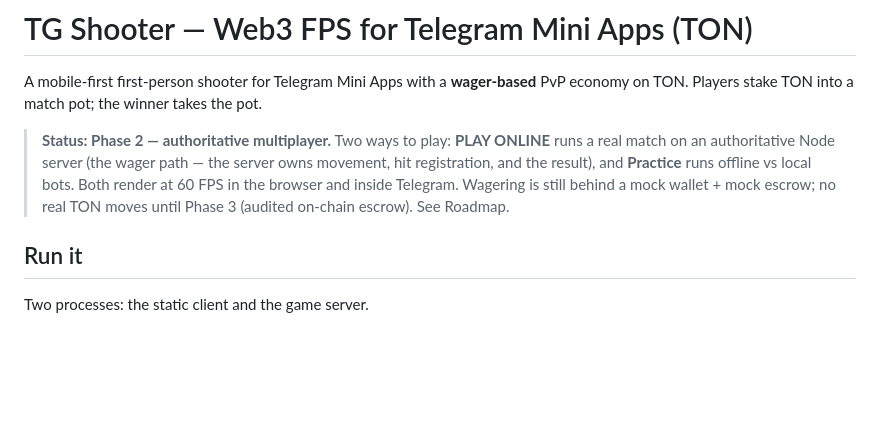
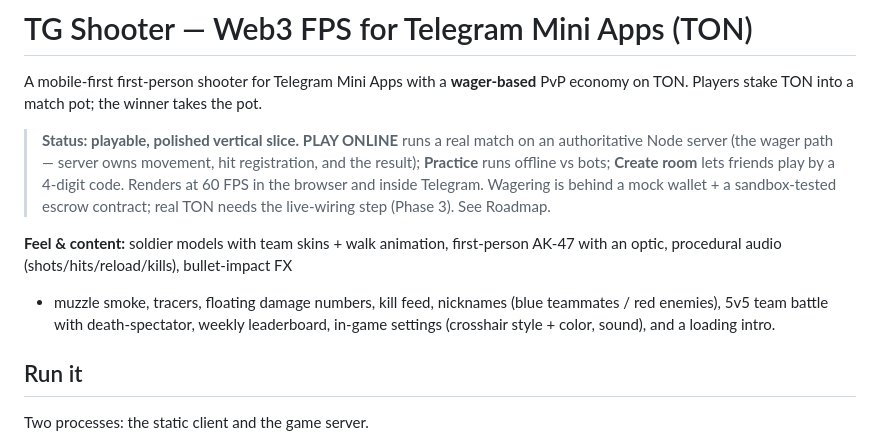
Before and after one commit to kamasutra1337/TGShooter, a Markdown page: README.md, the part around the change. Drawn GitHub-style; blank space fills up the shorter version.

Commit message:
docs: update README with feel + content features
Co-Authored-By: Claude Opus 4.8 (1M context) <noreply@anthropic.com>
Claude-Session: https://claude.ai/code/session_019zVvwfhfdPJdxRp8JA4732

```diff
--- a/README.md
+++ b/README.md
@@ -3,12 +3,19 @@
 A mobile-first first-person shooter for Telegram Mini Apps with a **wager-based**
 PvP economy on TON. Players stake TON into a match pot; the winner takes the pot.
 
-> **Status: Phase 2 — authoritative multiplayer.** Two ways to play:
-> **PLAY ONLINE** runs a real match on an authoritative Node server (the wager
-> path — the server owns movement, hit registration, and the result), and
-> **Practice** runs offline vs local bots. Both render at 60 FPS in the browser
-> and inside Telegram. Wagering is still behind a mock wallet + mock escrow; no
-> real TON moves until Phase 3 (audited on-chain escrow). See Roadmap.
+> **Status: playable, polished vertical slice.** **PLAY ONLINE** runs a real
+> match on an authoritative Node server (the wager path — server owns movement,
+> hit registration, and the result); **Practice** runs offline vs bots; **Create
+> room** lets friends play by a 4-digit code. Renders at 60 FPS in the browser
+> and inside Telegram. Wagering is behind a mock wallet + a sandbox-tested escrow
+> contract; real TON needs the live-wiring step (Phase 3). See Roadmap.
+
+**Feel & content:** soldier models with team skins + walk animation, first-person
+AK-47 with an optic, procedural audio (shots/hits/reload/kills), bullet-impact FX
++ muzzle smoke, tracers, floating damage numbers, kill feed, nicknames (blue
+teammates / red enemies), 5v5 team battle with death-spectator, weekly
+leaderboard, in-game settings (crosshair style + color, sound), and a loading
+intro.
 
 ## Run it
 
```
